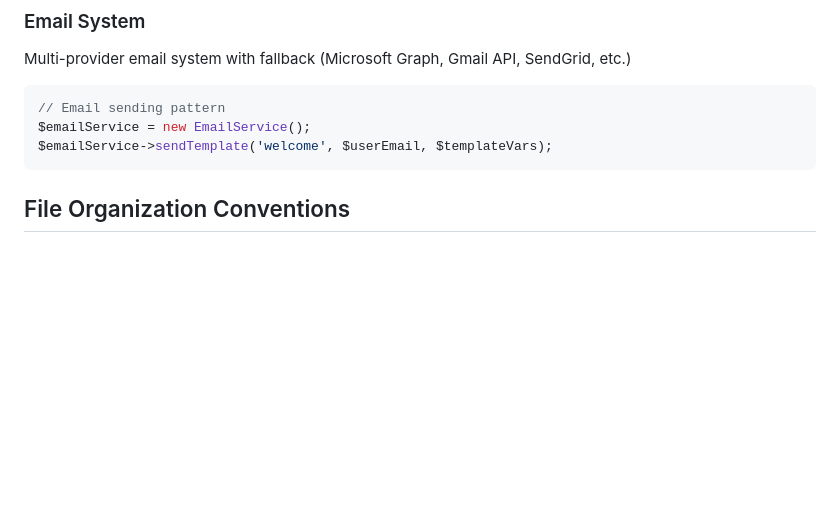
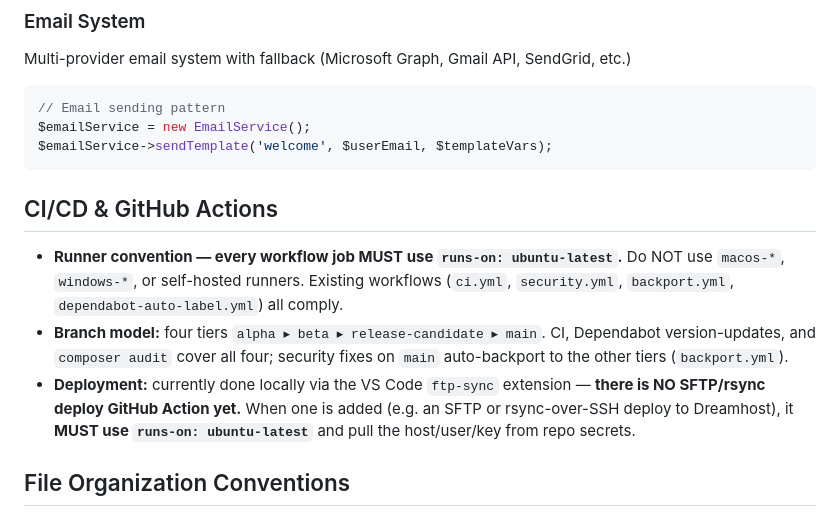
Before and after one commit to MWBMPartners/SIGNula.id, a Markdown page: .github/copilot-instructions.md, the part around the change. Rendered like a GitHub page; blank space fills up the shorter version.

````diff
--- a/.github/copilot-instructions.md
+++ b/.github/copilot-instructions.md
@@ -51,6 +51,12 @@ Multi-provider email system with fallback (Microsoft Graph, Gmail API, SendGrid,
 $emailService = new EmailService();
 $emailService->sendTemplate('welcome', $userEmail, $templateVars);
 ```
+
+## CI/CD & GitHub Actions
+
+- **Runner convention — every workflow job MUST use `runs-on: ubuntu-latest`.** Do NOT use `macos-*`, `windows-*`, or self-hosted runners. Existing workflows (`ci.yml`, `security.yml`, `backport.yml`, `dependabot-auto-label.yml`) all comply.
+- **Branch model:** four tiers `alpha ▸ beta ▸ release-candidate ▸ main`. CI, Dependabot version-updates, and `composer audit` cover all four; security fixes on `main` auto-backport to the other tiers (`backport.yml`).
+- **Deployment:** currently done locally via the VS Code `ftp-sync` extension — **there is NO SFTP/rsync deploy GitHub Action yet.** When one is added (e.g. an SFTP or rsync-over-SSH deploy to Dreamhost), it **MUST use `runs-on: ubuntu-latest`** and pull the host/user/key from repo secrets.
 
 ## File Organization Conventions
 
````
Also changed, not shown: .github/workflows/README.md (added, +34 -0 lines).
